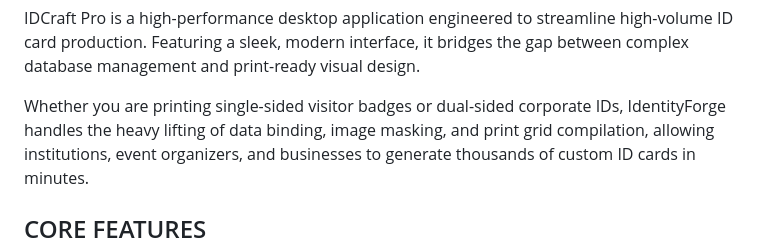
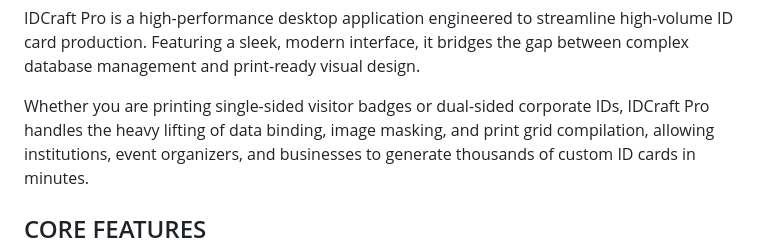
Before and after one commit to Piyush-2103/IDCraft-Pro, a Markdown page: README.md, the part around the change. GitHub-like rendering.

```diff
--- a/README.md
+++ b/README.md
@@ -7,7 +7,7 @@ it bridges the gap between complex database management and print-ready visual
 design.
 
 Whether you are printing single-sided visitor badges or dual-sided corporate IDs,
-IdentityForge handles the heavy lifting of data binding, image masking, and print
+IDCraft Pro handles the heavy lifting of data binding, image masking, and print
 grid compilation, allowing institutions, event organizers, and businesses to
 generate thousands of custom ID cards in minutes.
 
```
